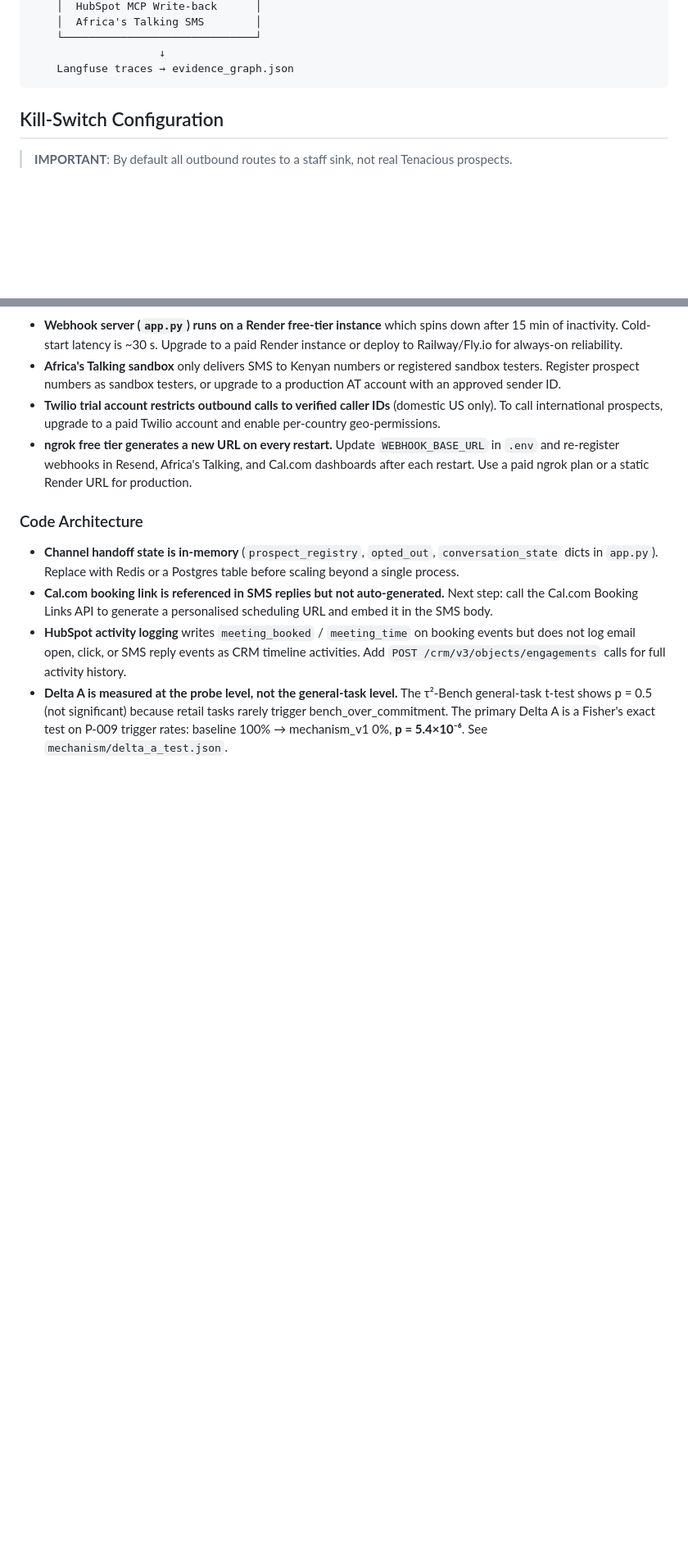
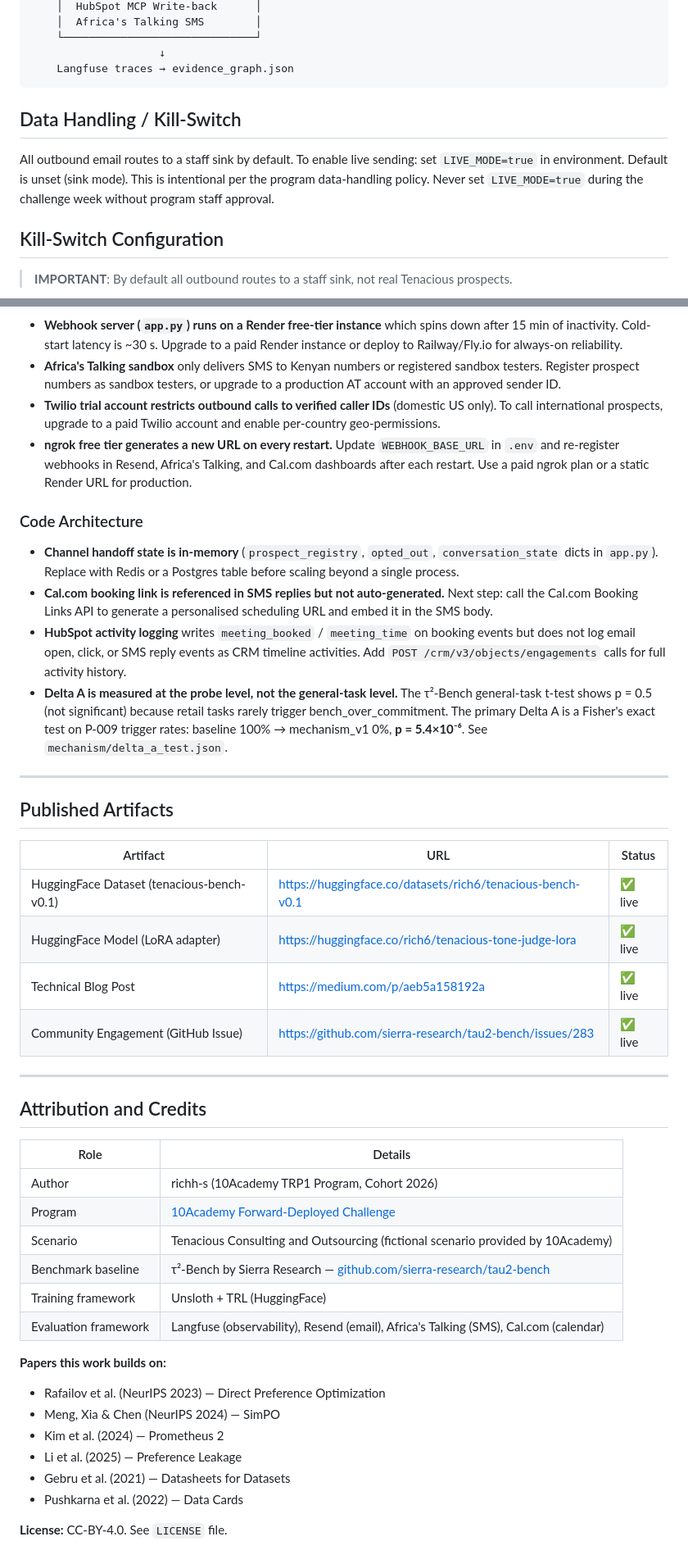
Before and after one commit to richh-s/The-Forward-Deployed-Choice, a Markdown page: README.md, 2 parts joined by grey strips. Shown at 82% size. Rendered like a GitHub page; blank space fills up the shorter version.

Commit message:
feat: add all published artifact URLs (HF dataset, model, blog, GitHub issue)
Co-Authored-By: Claude Sonnet 4.6 (1M context) <noreply@anthropic.com>

````diff
--- a/README.md
+++ b/README.md
@@ -39,6 +39,14 @@ Public Data Sources
                     ↓
     Langfuse traces → evidence_graph.json
 ```
+
+## Data Handling / Kill-Switch
+
+All outbound email routes to a staff sink by default.
+To enable live sending: set `LIVE_MODE=true` in environment.
+Default is unset (sink mode). This is intentional per the
+program data-handling policy. Never set `LIVE_MODE=true`
+during the challenge week without program staff approval.
 
 ## Kill-Switch Configuration
 
@@ -298,3 +306,39 @@ A successor engineer picking up this repo should be aware of the following:
 - **Cal.com booking link is referenced in SMS replies but not auto-generated.** Next step: call the Cal.com Booking Links API to generate a personalised scheduling URL and embed it in the SMS body.
 - **HubSpot activity logging** writes `meeting_booked` / `meeting_time` on booking events but does not log email open, click, or SMS reply events as CRM timeline activities. Add `POST /crm/v3/objects/engagements` calls for full activity history.
 - **Delta A is measured at the probe level, not the general-task level.** The τ²-Bench general-task t-test shows p = 0.5 (not significant) because retail tasks rarely trigger bench_over_commitment. The primary Delta A is a Fisher's exact test on P-009 trigger rates: baseline 100% → mechanism_v1 0%, **p = 5.4×10⁻⁶**. See `mechanism/delta_a_test.json`.
+
+
+---
+
+## Published Artifacts
+
+| Artifact | URL | Status |
+|---|---|---|
+| HuggingFace Dataset (tenacious-bench-v0.1) | https://huggingface.co/datasets/rich6/tenacious-bench-v0.1 | ✅ live |
+| HuggingFace Model (LoRA adapter) | https://huggingface.co/rich6/tenacious-tone-judge-lora | ✅ live |
+| Technical Blog Post | https://medium.com/p/aeb5a158192a | ✅ live |
+| Community Engagement (GitHub Issue) | https://github.com/sierra-research/tau2-bench/issues/283 | ✅ live |
+
+
+---
+
+## Attribution and Credits
+
+| Role | Details |
+|---|---|
+| Author | richh-s (10Academy TRP1 Program, Cohort 2026) |
+| Program | [10Academy Forward-Deployed Challenge](https://www.10academy.org) |
+| Scenario | Tenacious Consulting and Outsourcing (fictional scenario provided by 10Academy) |
+| Benchmark baseline | τ²-Bench by Sierra Research — [github.com/sierra-research/tau2-bench](https://github.com/sierra-research/tau2-bench) |
+| Training framework | Unsloth + TRL (HuggingFace) |
+| Evaluation framework | Langfuse (observability), Resend (email), Africa's Talking (SMS), Cal.com (calendar) |
+
+**Papers this work builds on:**
+- Rafailov et al. (NeurIPS 2023) — Direct Preference Optimization
+- Meng, Xia & Chen (NeurIPS 2024) — SimPO
+- Kim et al. (2024) — Prometheus 2
+- Li et al. (2025) — Preference Leakage
+- Gebru et al. (2021) — Datasheets for Datasets
+- Pushkarna et al. (2022) — Data Cards
+
+**License:** CC-BY-4.0. See `LICENSE` file.
````
